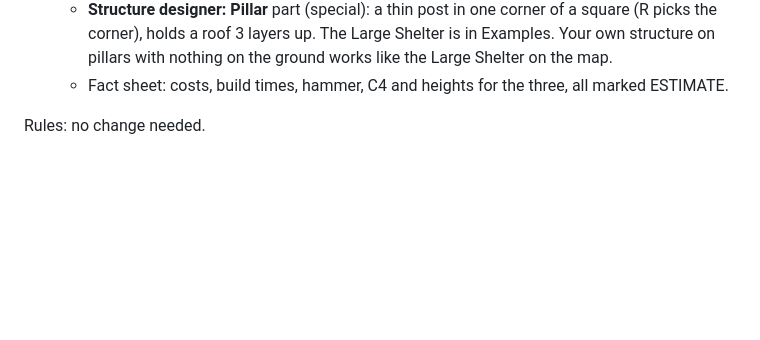
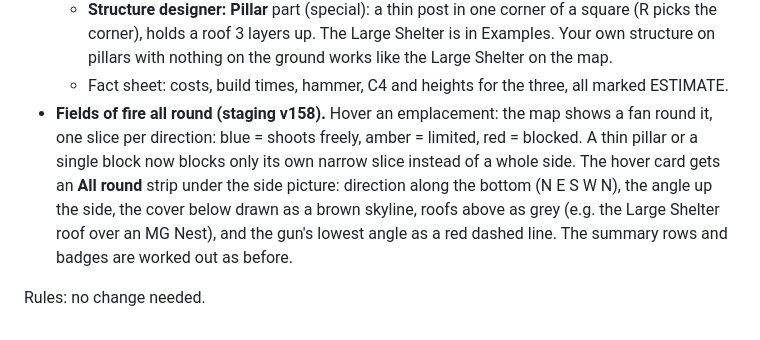
Before and after one commit to Snurras/wardogs-planner, a Markdown page: PENDING_RELEASE.md, the part around the change. GitHub-like rendering; blank space fills up the shorter version.

```diff
--- a/PENDING_RELEASE.md
+++ b/PENDING_RELEASE.md
@@ -34,5 +34,6 @@
   - **Wooden Step** (Walls & entry): open wooden stairs, 1×2, from H1 up to H2 (R turns it; the arrow points up). Side view draws real steps. You can walk up them or crawl under them (threat check too). Attackers can use them: stairs against an outside wall are a way in.
   - **Structure designer: Pillar** part (special): a thin post in one corner of a square (R picks the corner), holds a roof 3 layers up. The Large Shelter is in Examples. Your own structure on pillars with nothing on the ground works like the Large Shelter on the map.
   - Fact sheet: costs, build times, hammer, C4 and heights for the three, all marked ESTIMATE.
+- **Fields of fire all round (staging v158).** Hover an emplacement: the map shows a fan round it, one slice per direction: blue = shoots freely, amber = limited, red = blocked. A thin pillar or a single block now blocks only its own narrow slice instead of a whole side. The hover card gets an **All round** strip under the side picture: direction along the bottom (N E S W N), the angle up the side, the cover below drawn as a brown skyline, roofs above as grey (e.g. the Large Shelter roof over an MG Nest), and the gun's lowest angle as a red dashed line. The summary rows and badges are worked out as before.
 
 Rules: no change needed.
```
Also changed, not shown: 04_PROTECTION_AND_SIDEVIEW.md (+5 -0 lines).
